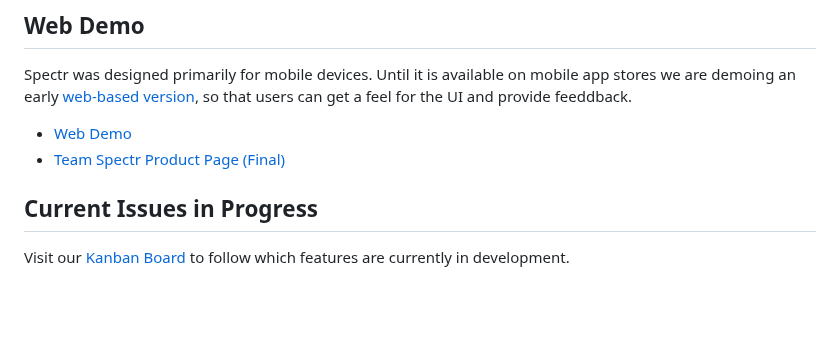
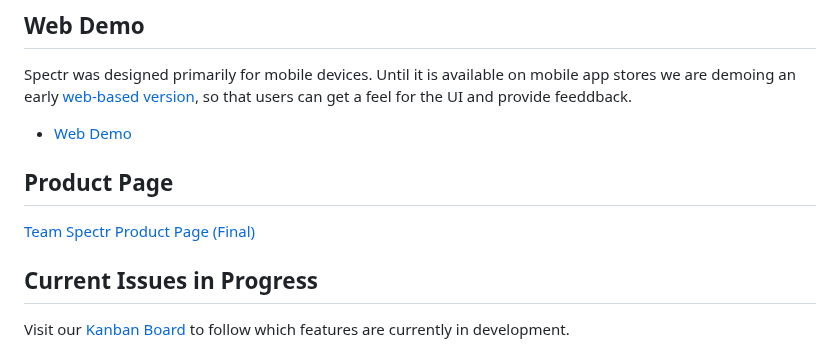
Before and after one commit to HomeInspecto/inspecto, a Markdown page: README.md, the part around one of its changes. Drawn GitHub-style; blank space fills up the shorter version.

```diff
--- a/README.md
+++ b/README.md
@@ -37,7 +37,10 @@ Spectr provides a unified experience across web and mobile devices, empowering i
 Spectr was designed primarily for mobile devices. Until it is available on mobile app stores we are demoing an early [web-based version](https://early-mvp-demo-html.vercel.app/), so that users can get a feel for the UI and provide feeddback.
 
 - [Web Demo](https://early-mvp-demo-html.vercel.app/)
-- [Team Spectr Product Page (Final)](https://dandy-elements-644634.framer.app/)
+
+## Product Page
+
+[Team Spectr Product Page (Final)](https://dandy-elements-644634.framer.app/)
 
 ## Current Issues in Progress
 
```
Also changed, not shown: other parts of README.md (+2 -0 lines).
